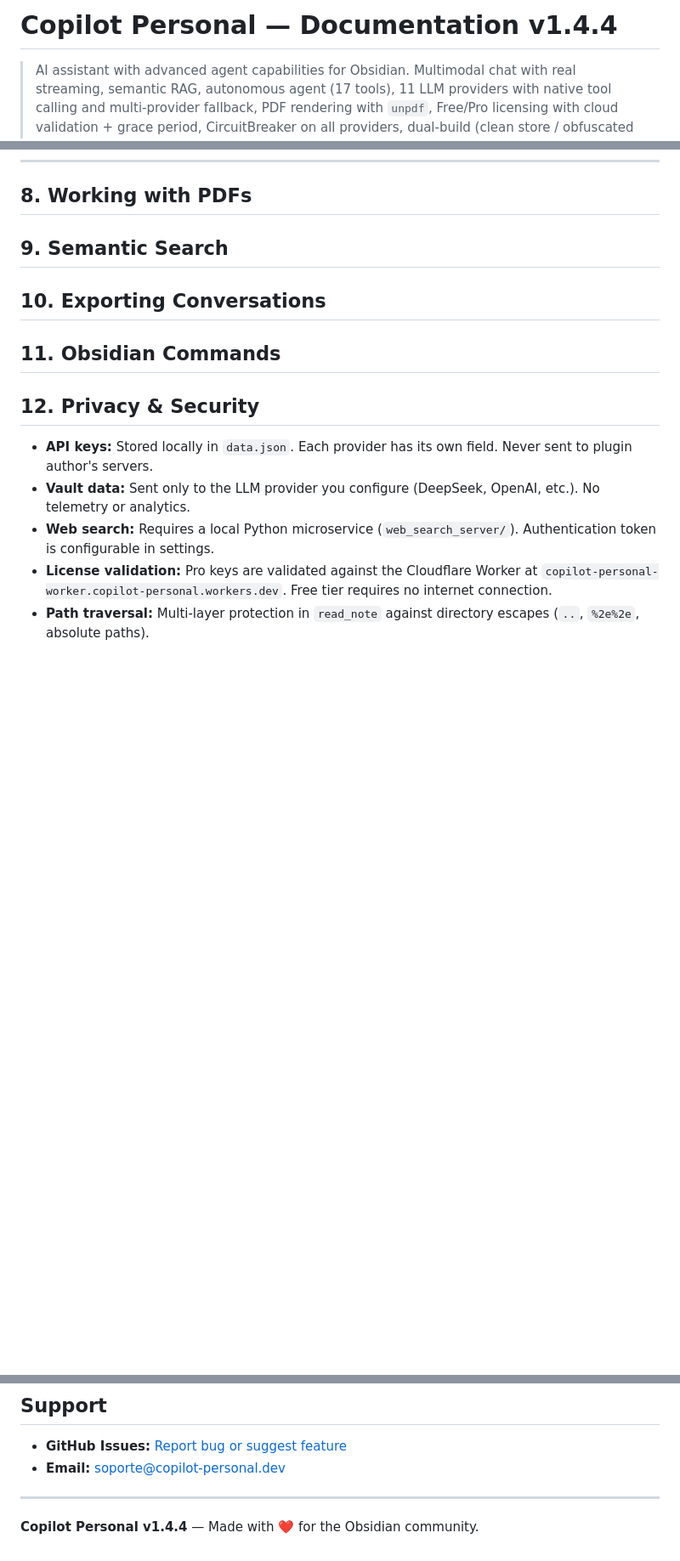
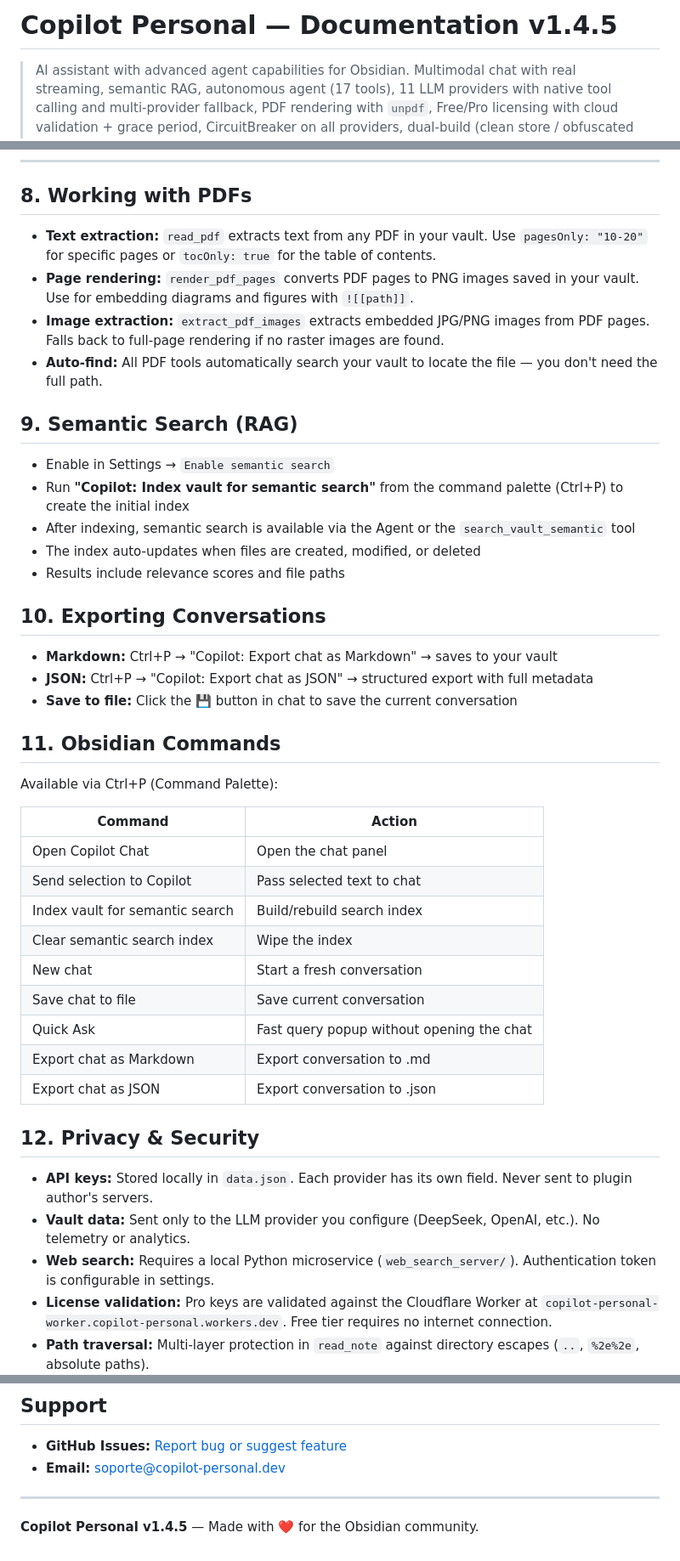
Before and after one commit to JosefBelzer/Copilot-Personal, a Markdown page: DOCUMENTATION.md, 3 parts joined by grey strips. Shown at 85% size. Drawn GitHub-style; blank space fills up the shorter version.

Commit message:
Update docs to v1.4.5: fill empty sections, troubleshooting, keyboard shortcuts

```diff
--- a/DOCUMENTATION.md
+++ b/DOCUMENTATION.md
@@ -1,4 +1,4 @@
-# Copilot Personal — Documentation v1.4.4
+# Copilot Personal — Documentation v1.4.5
 
 > AI assistant with advanced agent capabilities for Obsidian. Multimodal chat with real streaming, semantic RAG, autonomous agent (17 tools), 11 LLM providers with native tool calling and multi-provider fallback, PDF rendering with `unpdf`, Free/Pro licensing with cloud validation + grace period, CircuitBreaker on all providers, dual-build (clean store / obfuscated distribution), and intelligent note auto-save. 151 tests.
 
@@ -294,11 +294,40 @@ Fundamentals_of_Quality_Management.pdf, page 27
 
 ## 8. Working with PDFs
 
-## 9. Semantic Search
+- **Text extraction:** `read_pdf` extracts text from any PDF in your vault. Use `pagesOnly: "10-20"` for specific pages or `tocOnly: true` for the table of contents.
+- **Page rendering:** `render_pdf_pages` converts PDF pages to PNG images saved in your vault. Use for embedding diagrams and figures with `![[path]]`.
+- **Image extraction:** `extract_pdf_images` extracts embedded JPG/PNG images from PDF pages. Falls back to full-page rendering if no raster images are found.
+- **Auto-find:** All PDF tools automatically search your vault to locate the file — you don't need the full path.
+
+## 9. Semantic Search (RAG)
+
+- Enable in Settings → `Enable semantic search`
+- Run **"Copilot: Index vault for semantic search"** from the command palette (Ctrl+P) to create the initial index
+- After indexing, semantic search is available via the Agent or the `search_vault_semantic` tool
+- The index auto-updates when files are created, modified, or deleted
+- Results include relevance scores and file paths
 
 ## 10. Exporting Conversations
 
+- **Markdown:** Ctrl+P → "Copilot: Export chat as Markdown" → saves to your vault
+- **JSON:** Ctrl+P → "Copilot: Export chat as JSON" → structured export with full metadata
+- **Save to file:** Click the 💾 button in chat to save the current conversation
+
 ## 11. Obsidian Commands
+
+Available via Ctrl+P (Command Palette):
+
+| Command | Action |
+|---------|--------|
+| Open Copilot Chat | Open the chat panel |
+| Send selection to Copilot | Pass selected text to chat |
+| Index vault for semantic search | Build/rebuild search index |
+| Clear semantic search index | Wipe the index |
+| New chat | Start a fresh conversation |
+| Save chat to file | Save current conversation |
+| Quick Ask | Fast query popup without opening the chat |
+| Export chat as Markdown | Export conversation to .md |
+| Export chat as JSON | Export conversation to .json |
 
 ## 12. Privacy & Security
 
@@ -389,4 +435,4 @@ Fundamentals_of_Quality_Management.pdf, page 27
 
 ---
 
-**Copilot Personal v1.4.4** — Made with ❤️ for the Obsidian community.
+**Copilot Personal v1.4.5** — Made with ❤️ for the Obsidian community.
```
Also changed, not shown: other parts of DOCUMENTATION.md (+17 -0 lines), DOCUMENTATION_ES.md (+2 -2 lines), README.md (+1 -1 lines).
